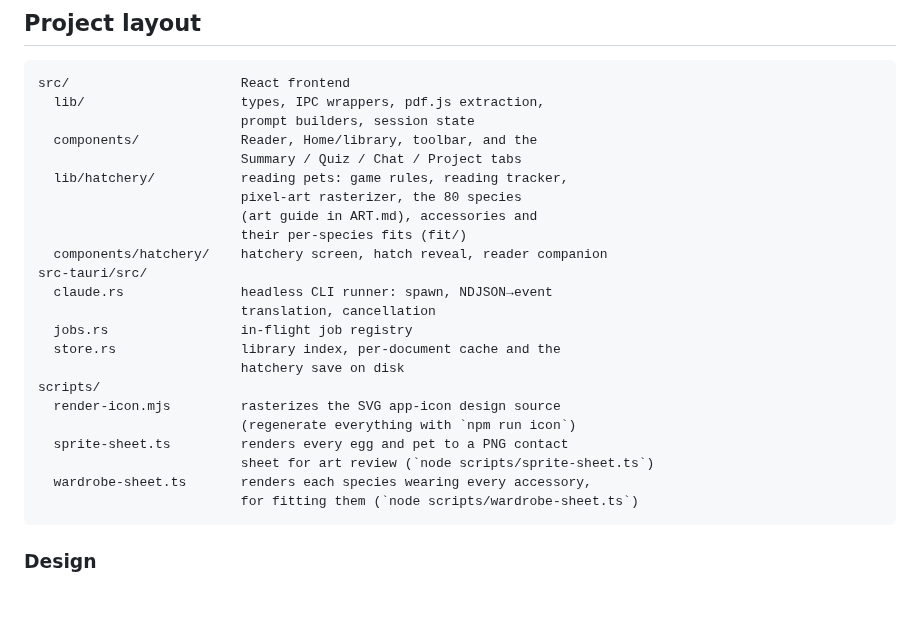
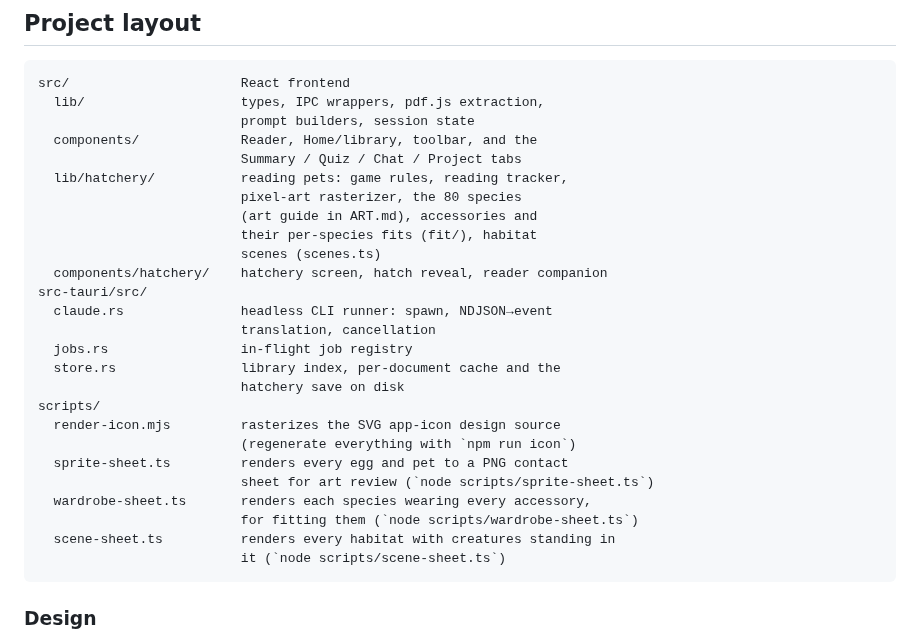
Before and after one commit to NooberCong/tutorai, a Markdown page: README.md, the part around one of its changes. Rendered like a GitHub page; blank space fills up the shorter version.

````diff
--- a/README.md
+++ b/README.md
@@ -252,7 +262,8 @@ src/                      React frontend
   lib/hatchery/           reading pets: game rules, reading tracker,
                           pixel-art rasterizer, the 80 species
                           (art guide in ART.md), accessories and
-                          their per-species fits (fit/)
+                          their per-species fits (fit/), habitat
+                          scenes (scenes.ts)
   components/hatchery/    hatchery screen, hatch reveal, reader companion
 src-tauri/src/
   claude.rs               headless CLI runner: spawn, NDJSON→event
@@ -267,6 +278,8 @@ scripts/
                           sheet for art review (`node scripts/sprite-sheet.ts`)
   wardrobe-sheet.ts       renders each species wearing every accessory,
                           for fitting them (`node scripts/wardrobe-sheet.ts`)
+  scene-sheet.ts          renders every habitat with creatures standing in
+                          it (`node scripts/scene-sheet.ts`)
 ```
 
 ### Design
````
Also changed, not shown: other parts of README.md (+10 -0 lines), docs/screenshots/habitats.png (added), docs/screenshots/pets-habitats.png (added), 7 other files.
